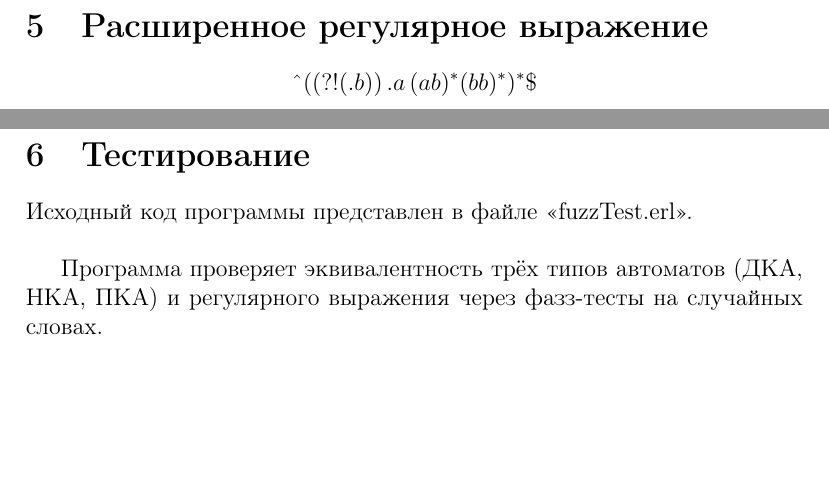
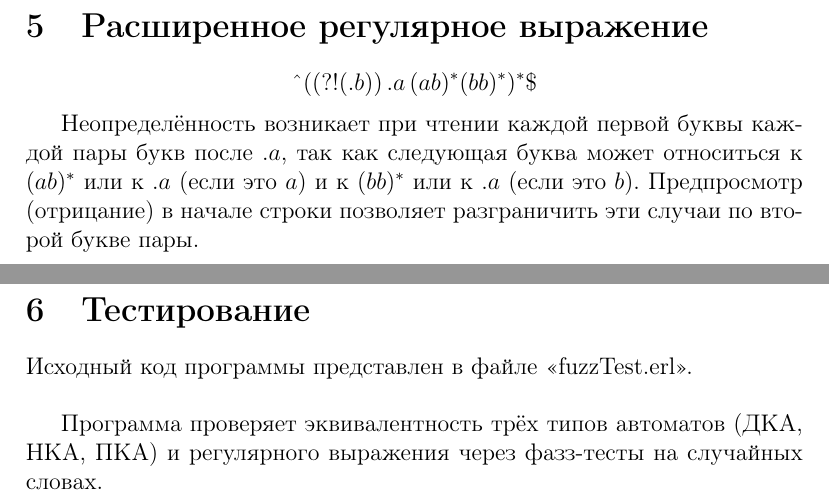
Before and after one commit to sofia-grigoreva/TFL, a LaTeX document (lab2/main.tex): two parts of pages 8 and 9 of 9, joined at a grey line, cut so that both start at the same text, the shorter picture padded with empty space. Compiled offline with pdfLaTeX.

Commit message:
feat: add description

```diff
--- a/lab2/main.tex
+++ b/lab2/main.tex
@@ -239,8 +239,7 @@ bbab & 0 & 0 & 0 \\
 \text{\^{}}((?!(.b))\,.a\,(ab)^*(bb)^*)^* {\$}
 \]
 
-
-
+Неопределённость возникает при чтении каждой первой буквы каждой пары букв после $.a$, так как следующая буква может относиться к $(ab)^*$ или к  $.a$ (если это $a$) и к $(bb)^*$ или к  $.a$ (если это $b$). Предпросмотр (отрицание) в начале строки позволяет разграничить эти случаи по второй букве пары.
 % -------------------------------------------------------------------------------------
 \newpage
 \section{Тестирование}
```
Also changed, not shown: lab2/TFL_lab2.pdf.
